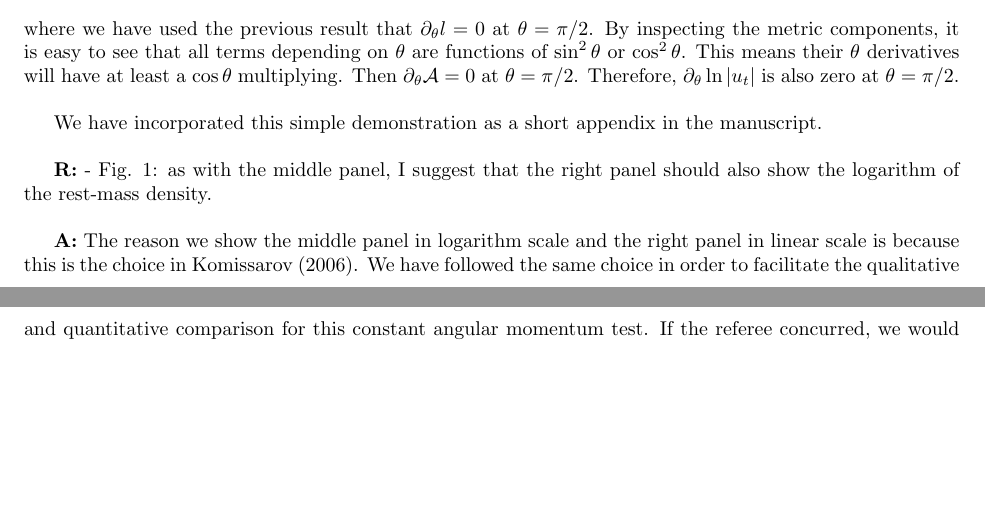
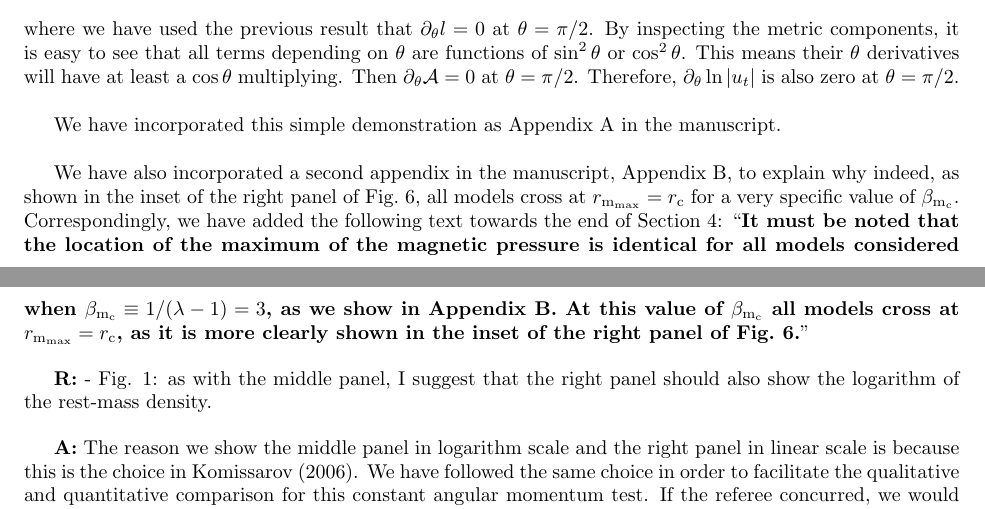
Before and after one commit to SergioGimeno/papers, a LaTeX document (paper_revised/reply_referee.tex): two parts of pages 3 and 4 of 4, joined at a grey line, cut so that both start at the same text, the shorter picture padded with empty space. Compiled offline with pdfLaTeX.

Commit message:
more work on the reply

```diff
--- a/paper_revised/reply_referee.tex
+++ b/paper_revised/reply_referee.tex
@@ -335,7 +335,11 @@ where we have used the previous result that $\partial_{\theta} l=0$ at $\theta =
 
 \bigskip
 
-We have incorporated this simple demonstration as a short appendix in the manuscript.
+We have incorporated this simple demonstration as Appendix A in the manuscript.
+
+\bigskip
+
+We have also incorporated a second appendix in the manuscript, Appendix B, to explain why indeed, as shown in the inset of the right panel of Fig.~6, all models cross at $r_{\mathrm{m}_{\mathrm{max}}} = r_{\mathrm{c}}$ for a very specific value of $\beta_{\mathrm{m}_{\mathrm{c}}}$. Correspondingly, we have added the following text towards the end of Section 4: ``{\bf It must be noted that the location of the maximum of the magnetic pressure is identical for all models considered when $\beta_{\mathrm{m}_{\mathrm{c}}} \equiv 1/(\lambda - 1) = 3$, as we show in Appendix~B. At this value of $\beta_{\mathrm{m}_{\mathrm{c}}}$ all models cross at $r_{\mathrm{m}_{\mathrm{max}}} = r_{\mathrm{c}}$, as it is more clearly shown in the inset of the right panel of Fig.~6.}"
 
 \bigskip
 
```
Also changed, not shown: paper_revised/reply_referee.tex (1 more changed lines).
